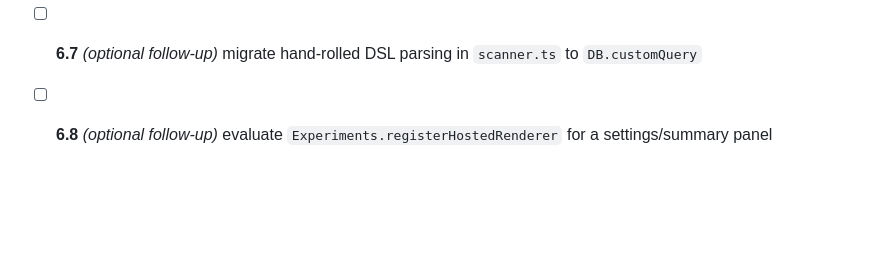
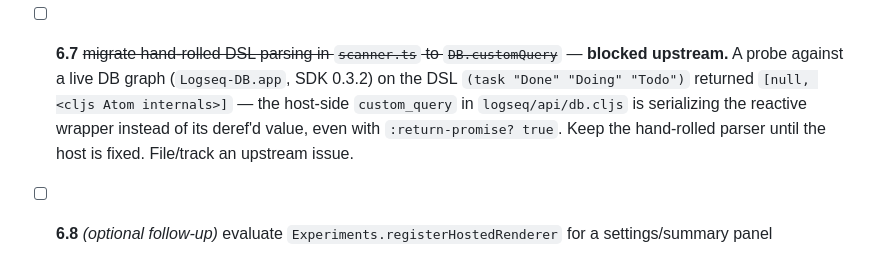
Before and after one commit to hdansou/logseq-progressbar, a Markdown page: TASKS.md, the part around the change. GitHub-like rendering; blank space fills up the shorter version.

Commit message:
Park scanner.ts customQuery rewrite on upstream bug (TASKS 6.7)
Probed DB.customQuery against a live DB graph (Logseq-DB.app,
SDK 0.3.2) on the DSL (task "Done" "Doing" "Todo"). It returned
[null, <cljs Atom internals>] instead of block entities — the
host-side custom_query in logseq/api/db.cljs serializes the
reactive-atom wrapper rather than its deref'd value, even with
:return-promise? true. Rewrite is blocked upstream; the hand-rolled
DSL parser in scanner.ts stays until the host is fixed.

```diff
--- a/TASKS.md
+++ b/TASKS.md
@@ -177,5 +177,5 @@
     - `DB.onChanged` triggers re-render on status flip
     - `onSettingsChanged` triggers `rerenderAll` (args-less callback)
     - `UI.checkSlotValid` still drops stale slots
-- [ ] **6.7** *(optional follow-up)* migrate hand-rolled DSL parsing in `scanner.ts` to `DB.customQuery`
+- [ ] **6.7** ~~migrate hand-rolled DSL parsing in `scanner.ts` to `DB.customQuery`~~ — **blocked upstream.** A probe against a live DB graph (`Logseq-DB.app`, SDK 0.3.2) on the DSL `(task "Done" "Doing" "Todo")` returned `[null, <cljs Atom internals>]` — the host-side `custom_query` in `logseq/api/db.cljs` is serializing the reactive wrapper instead of its deref'd value, even with `:return-promise? true`. Keep the hand-rolled parser until the host is fixed. File/track an upstream issue.
 - [ ] **6.8** *(optional follow-up)* evaluate `Experiments.registerHostedRenderer` for a settings/summary panel
```
